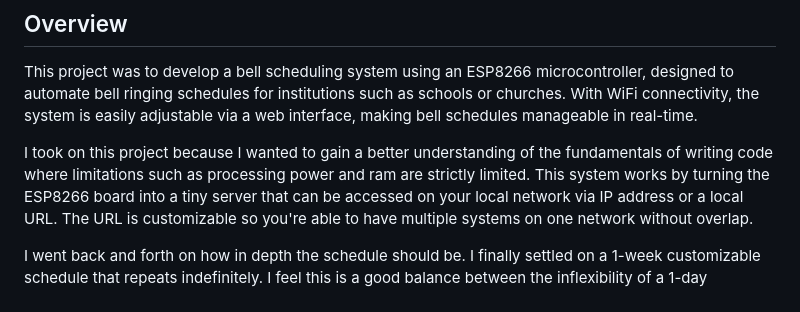
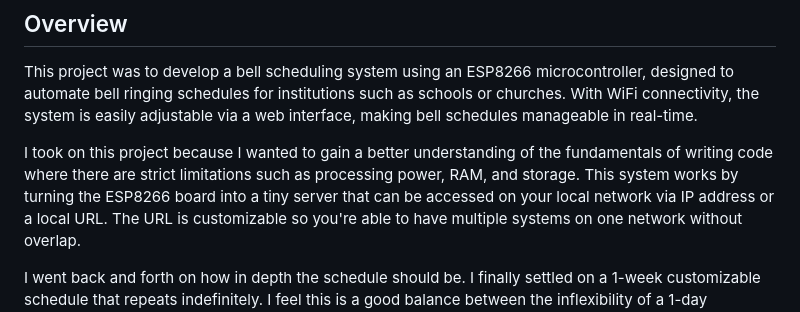
Before and after one commit to Zaikur/BellSystem, a Markdown page: README.md, the part around the change. Drawn GitHub-style.

```diff
--- a/README.md
+++ b/README.md
@@ -13,7 +13,7 @@
 ## Overview
 This project was to develop a bell scheduling system using an ESP8266 microcontroller, designed to automate bell ringing schedules for institutions such as schools or churches. With WiFi connectivity, the system is easily adjustable via a web interface, making bell schedules manageable in real-time.
 
-I took on this project because I wanted to gain a better understanding of the fundamentals of writing code where limitations such as processing power and ram are strictly limited.
+I took on this project because I wanted to gain a better understanding of the fundamentals of writing code where there are strict limitations such as processing power, RAM, and storage.
 This system works by turning the ESP8266 board into a tiny server that can be accessed on your local network via IP address or a local URL. The URL is customizable so you're able to have multiple systems on one network without overlap.
 
 I went back and forth on how in depth the schedule should be. I finally settled on a 1-week customizable schedule that repeats indefinitely. I feel this is a good balance between the inflexibility of a 1-day schedule, and the required overhead of a monthly schedule. Each day of the week is customizable with its own set schedule.
```
